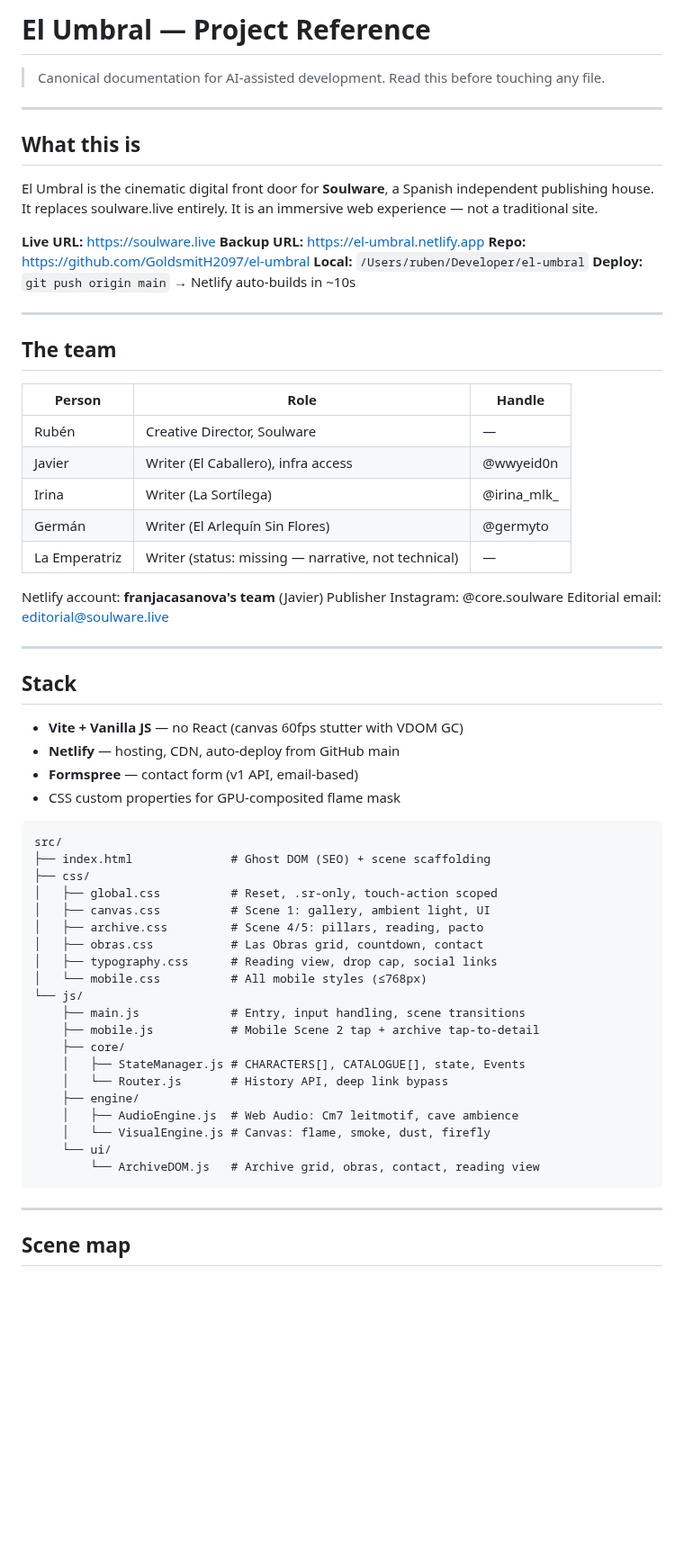
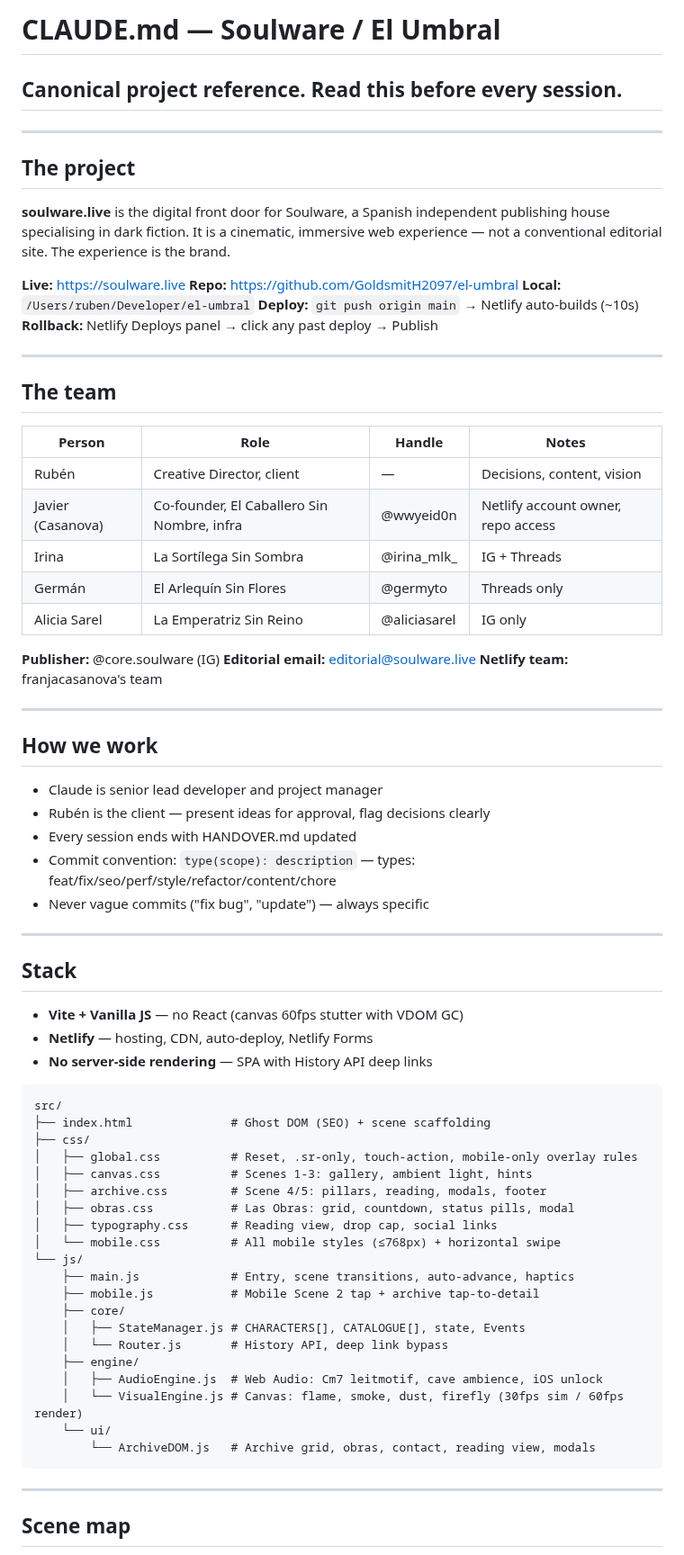
Before and after one commit to GoldsmitH2097/el-umbral, a Markdown page: CLAUDE.md, the part around one of its changes. Shown at 90% size. Rendered like a GitHub page; blank space fills up the shorter version.

Commit message:
chore(docs): complete project documentation — CLAUDE.md updated, TIZNO.md created, HANDOVER.md created Establishes handover system for conversation-to-conversation continuity

````diff
--- a/CLAUDE.md
+++ b/CLAUDE.md
@@ -1,67 +1,73 @@
-# El Umbral — Project Reference
-
-> Canonical documentation for AI-assisted development.
-> Read this before touching any file.
+# CLAUDE.md — Soulware / El Umbral
+## Canonical project reference. Read this before every session.
 
 ---
 
-## What this is
+## The project
 
-El Umbral is the cinematic digital front door for **Soulware**, a Spanish independent publishing house.
-It replaces soulware.live entirely. It is an immersive web experience — not a traditional site.
+**soulware.live** is the digital front door for Soulware, a Spanish independent publishing house specialising in dark fiction. It is a cinematic, immersive web experience — not a conventional editorial site. The experience is the brand.
 
-**Live URL:** https://soulware.live
-**Backup URL:** https://el-umbral.netlify.app
+**Live:** https://soulware.live
 **Repo:** https://github.com/GoldsmitH2097/el-umbral
 **Local:** `/Users/ruben/Developer/el-umbral`
-**Deploy:** `git push origin main` → Netlify auto-builds in ~10s
+**Deploy:** `git push origin main` → Netlify auto-builds (~10s)
+**Rollback:** Netlify Deploys panel → click any past deploy → Publish
 
 ---
 
 ## The team
 
-| Person | Role | Handle |
-|--------|------|--------|
-| Rubén | Creative Director, Soulware | — |
-| Javier | Writer (El Caballero), infra access | @wwyeid0n |
-| Irina | Writer (La Sortílega) | @irina_mlk_ |
-| Germán | Writer (El Arlequín Sin Flores) | @germyto |
-| La Emperatriz | Writer (status: missing — narrative, not technical) | — |
+| Person | Role | Handle | Notes |
+|--------|------|--------|-------|
+| Rubén | Creative Director, client | — | Decisions, content, vision |
+| Javier (Casanova) | Co-founder, El Caballero Sin Nombre, infra | @wwyeid0n | Netlify account owner, repo access |
+| Irina | La Sortílega Sin Sombra | @irina_mlk_ | IG + Threads |
+| Germán | El Arlequín Sin Flores | @germyto | Threads only |
+| Alicia Sarel | La Emperatriz Sin Reino | @aliciasarel | IG only |
 
-Netlify account: **franjacasanova's team** (Javier)
-Publisher Instagram: @core.soulware
-Editorial email: editorial@soulware.live
+**Publisher:** @core.soulware (IG)
+**Editorial email:** editorial@soulware.live
+**Netlify team:** franjacasanova's team
+
+---
+
+## How we work
+
+- Claude is senior lead developer and project manager
+- Rubén is the client — present ideas for approval, flag decisions clearly
+- Every session ends with HANDOVER.md updated
+- Commit convention: `type(scope): description` — types: feat/fix/seo/perf/style/refactor/content/chore
+- Never vague commits ("fix bug", "update") — always specific
 
 ---
 
 ## Stack
 
 - **Vite + Vanilla JS** — no React (canvas 60fps stutter with VDOM GC)
-- **Netlify** — hosting, CDN, auto-deploy from GitHub main
-- **Formspree** — contact form (v1 API, email-based)
-- CSS custom properties for GPU-composited flame mask
+- **Netlify** — hosting, CDN, auto-deploy, Netlify Forms
+- **No server-side rendering** — SPA with History API deep links
 
 ```
 src/
 ├── index.html              # Ghost DOM (SEO) + scene scaffolding
 ├── css/
-│   ├── global.css          # Reset, .sr-only, touch-action scoped
-│   ├── canvas.css          # Scene 1: gallery, ambient light, UI
-│   ├── archive.css         # Scene 4/5: pillars, reading, pacto
-│   ├── obras.css           # Las Obras grid, countdown, contact
+│   ├── global.css          # Reset, .sr-only, touch-action, mobile-only overlay rules
+│   ├── canvas.css          # Scenes 1-3: gallery, ambient light, hints
+│   ├── archive.css         # Scene 4/5: pillars, reading, modals, footer
+│   ├── obras.css           # Las Obras: grid, countdown, status pills, modal
 │   ├── typography.css      # Reading view, drop cap, social links
-│   └── mobile.css          # All mobile styles (≤768px)
+│   └── mobile.css          # All mobile styles (≤768px) + horizontal swipe
 └── js/
-    ├── main.js             # Entry, input handling, scene transitions
+    ├── main.js             # Entry, scene transitions, auto-advance, haptics
     ├── mobile.js           # Mobile Scene 2 tap + archive tap-to-detail
     ├── core/
     │   ├── StateManager.js # CHARACTERS[], CATALOGUE[], state, Events
     │   └── Router.js       # History API, deep link bypass
     ├── engine/
-    │   ├── AudioEngine.js  # Web Audio: Cm7 leitmotif, cave ambience
-    │   └── VisualEngine.js # Canvas: flame, smoke, dust, firefly
+    │   ├── AudioEngine.js  # Web Audio: Cm7 leitmotif, cave ambience, iOS unlock
+    │   └── VisualEngine.js # Canvas: flame, smoke, dust, firefly (30fps sim / 60fps render)
     └── ui/
-        └── ArchiveDOM.js   # Archive grid, obras, contact, reading view
+        └── ArchiveDOM.js   # Archive grid, obras, contact, reading view, modals
 ```
 
 ---
````
Also changed, not shown: other parts of CLAUDE.md (+84 -105 lines), HANDOVER.md (added, +114 -0 lines), TIZNO.md (added, +128 -0 lines).
